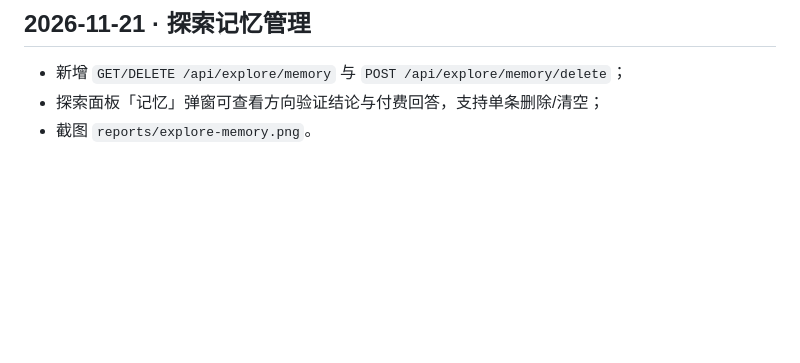
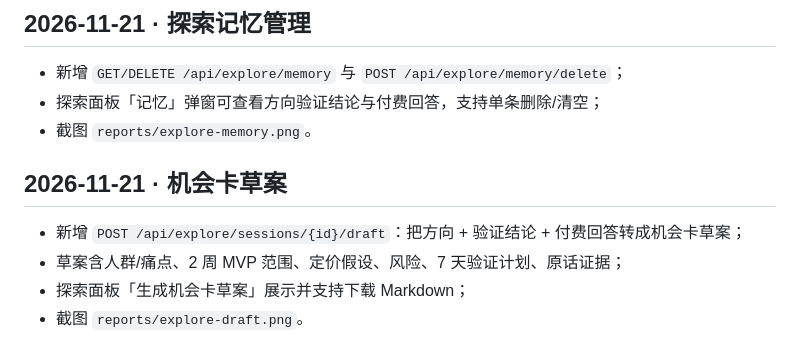
Before and after one commit to Sgzhengg/PainRadar, a Markdown page: docs/changelog.md, the part around the change. Rendered like a GitHub page; blank space fills up the shorter version.

Commit message:
feat(explore): turn a validated direction into an opportunity draft

```diff
--- a/docs/changelog.md
+++ b/docs/changelog.md
@@ -210,3 +210,10 @@ painradar demo --reset
 - 新增 `GET/DELETE /api/explore/memory` 与 `POST /api/explore/memory/delete`；
 - 探索面板「记忆」弹窗可查看方向验证结论与付费回答，支持单条删除/清空；
 - 截图 `reports/explore-memory.png`。
+
+## 2026-11-21 · 机会卡草案
+
+- 新增 `POST /api/explore/sessions/{id}/draft`：把方向 + 验证结论 + 付费回答转成机会卡草案；
+- 草案含人群/痛点、2 周 MVP 范围、定价假设、风险、7 天验证计划、原话证据；
+- 探索面板「生成机会卡草案」展示并支持下载 Markdown；
+- 截图 `reports/explore-draft.png`。
```
Also changed, not shown: README.md (+1 -0 lines), reports/explore-draft.png (added), 5 other files.
